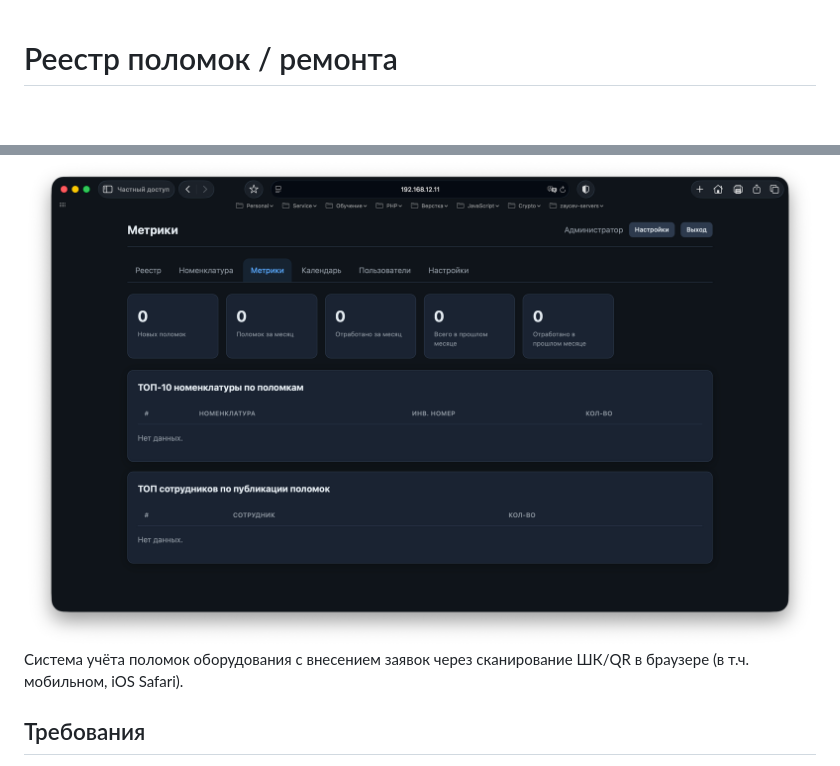
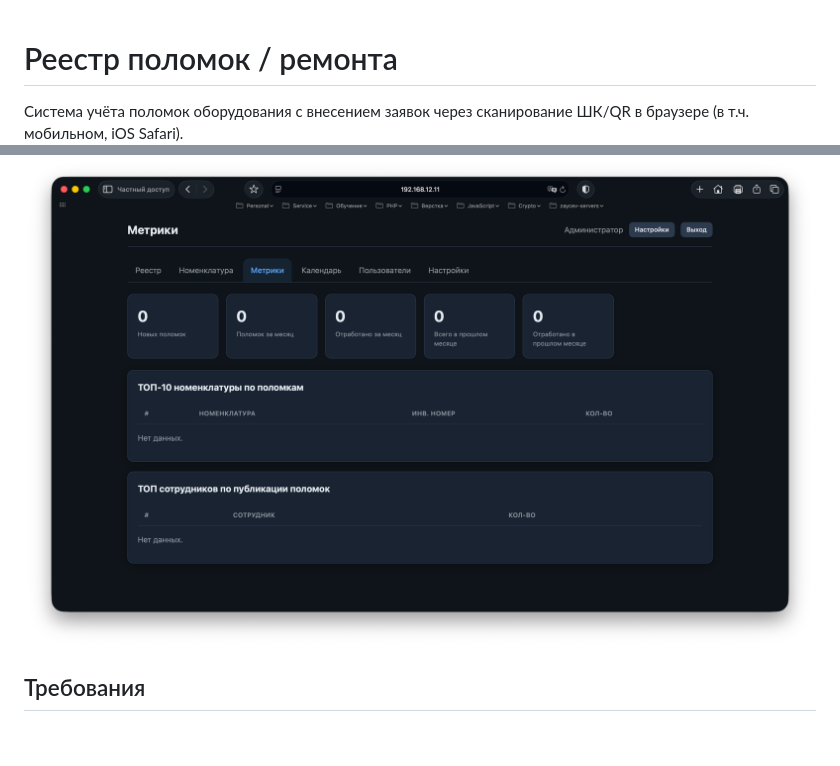
Before and after one commit to zaycevmain/repair, a Markdown page: README.md, 2 parts joined by grey strips. Drawn GitHub-style; blank space fills up the shorter version.

```diff
--- a/README.md
+++ b/README.md
@@ -1,6 +1,6 @@
 # Реестр поломок / ремонта
+Система учёта поломок оборудования с внесением заявок через сканирование ШК/QR в браузере (в т.ч. мобильном, iOS Safari).
 ![Screenshot](https://github.com/zaycevmain/repair/blob/main/pic.png)
-Система учёта поломок оборудования с внесением заявок через сканирование ШК/QR в браузере (в т.ч. мобильном, iOS Safari).
 
 ## Требования
 
```
